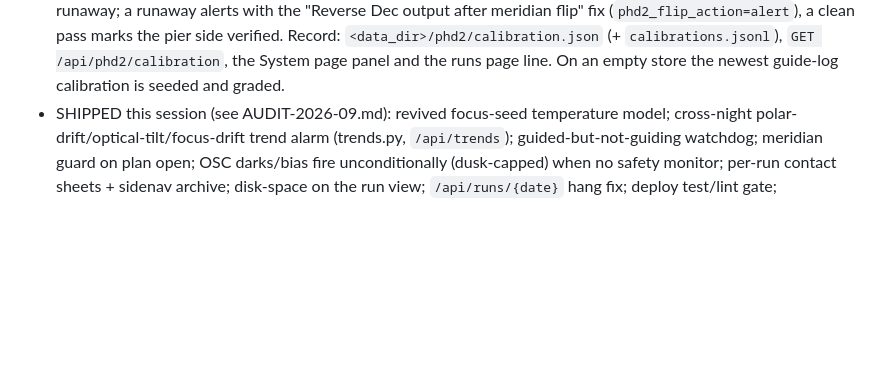
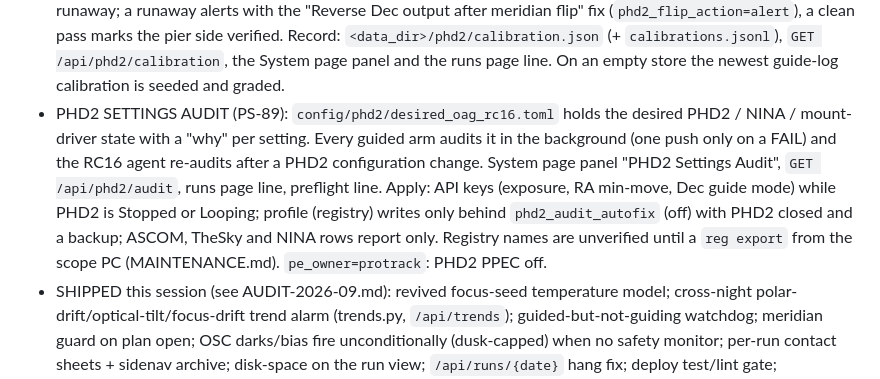
Before and after one commit to jhitchco/PhotonScript, a Markdown page: docs/HANDBOOK.md, the part around the change. GitHub-like rendering; blank space fills up the shorter version.

```diff
--- a/docs/HANDBOOK.md
+++ b/docs/HANDBOOK.md
@@ -376,6 +376,16 @@ or "ERROR: ...". Masters in `out\master\`.
   Record: `<data_dir>/phd2/calibration.json` (+ `calibrations.jsonl`),
   `GET /api/phd2/calibration`, the System page panel and the runs page line.
   On an empty store the newest guide-log calibration is seeded and graded.
+- PHD2 SETTINGS AUDIT (PS-89): `config/phd2/desired_oag_rc16.toml` holds the
+  desired PHD2 / NINA / mount-driver state with a "why" per setting. Every
+  guided arm audits it in the background (one push only on a FAIL) and the
+  RC16 agent re-audits after a PHD2 configuration change. System page panel
+  "PHD2 Settings Audit", `GET /api/phd2/audit`, runs page line, preflight
+  line. Apply: API keys (exposure, RA min-move, Dec guide mode) while PHD2 is
+  Stopped or Looping; profile (registry) writes only behind
+  `phd2_audit_autofix` (off) with PHD2 closed and a backup; ASCOM, TheSky and
+  NINA rows report only. Registry names are unverified until a `reg export`
+  from the scope PC (MAINTENANCE.md). `pe_owner=protrack`: PHD2 PPEC off.
 - SHIPPED this session (see AUDIT-2026-09.md): revived focus-seed temperature
   model; cross-night polar-drift/optical-tilt/focus-drift trend alarm
   (trends.py, `/api/trends`); guided-but-not-guiding watchdog; meridian guard
```
Also changed, not shown: docs/MAINTENANCE.md (+33 -0 lines).
